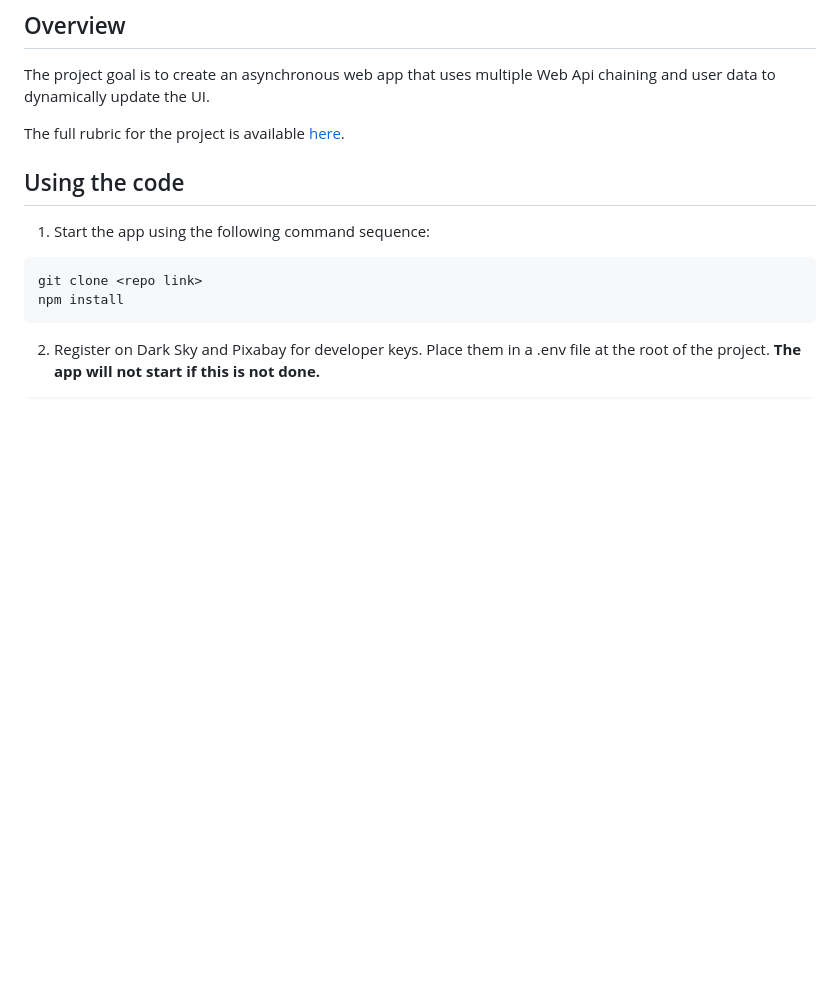
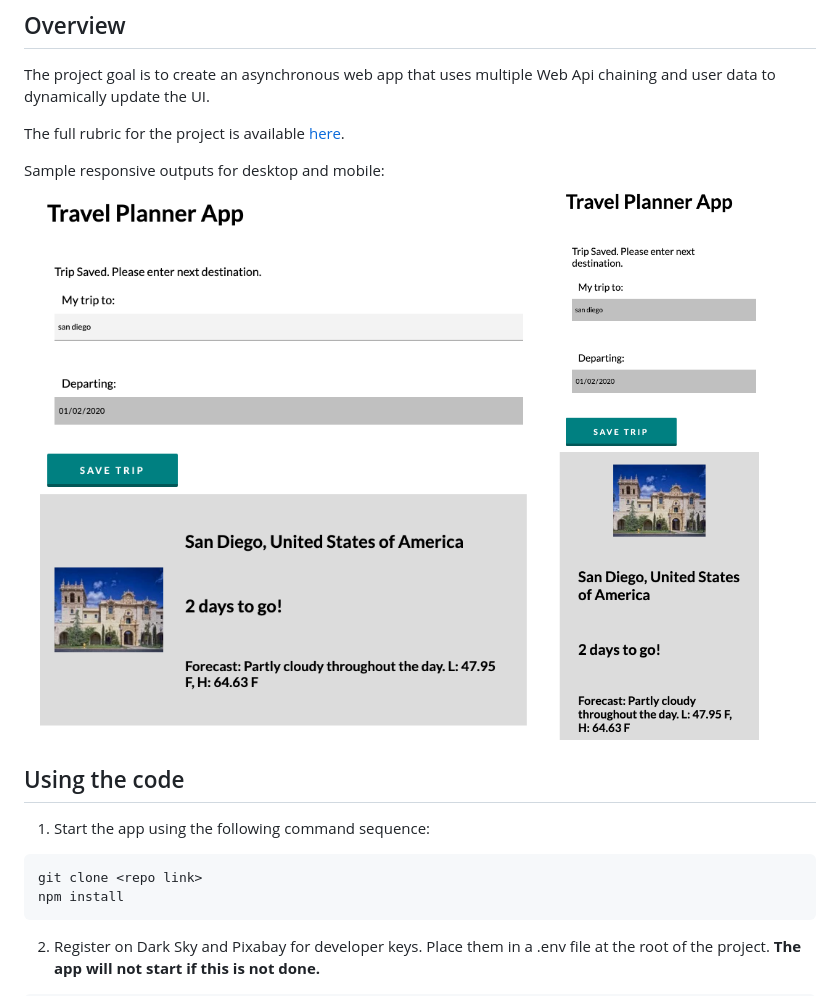
Before and after one commit to dj08/udacityFendTravelApp, a Markdown page: README.md, the part around the change. Rendered like a GitHub page; pictures changed too: example_app_display_desktop.png (added), example_app_display_mobile.png (added); blank space fills up the shorter version.

Commit message:
Enhance card styling, add examples

```diff
--- a/README.md
+++ b/README.md
@@ -12,6 +12,10 @@ multiple Web Api chaining and user data to dynamically update the
 UI.
 
 The full rubric for the project is available [here](https://review.udacity.com/#!/rubrics/2669/view "Link to Udacity's Rubric for the project").
+
+Sample responsive outputs for desktop and mobile:
+![Desktop Example Search](./example_app_display_desktop.png)
+![Mobile Example Search](./example_app_display_mobile.png)
 
 ## Using the code
 1. Start the app using the following command sequence:
```
Also changed, not shown: 4 other files.
